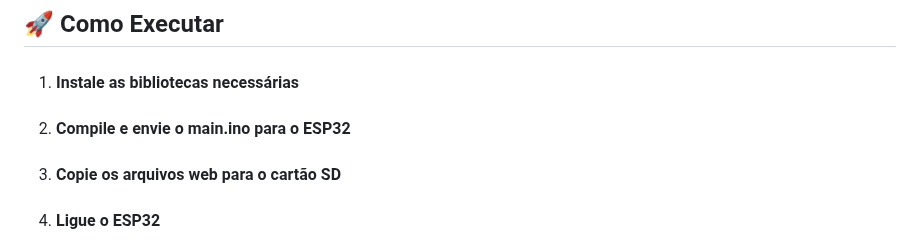
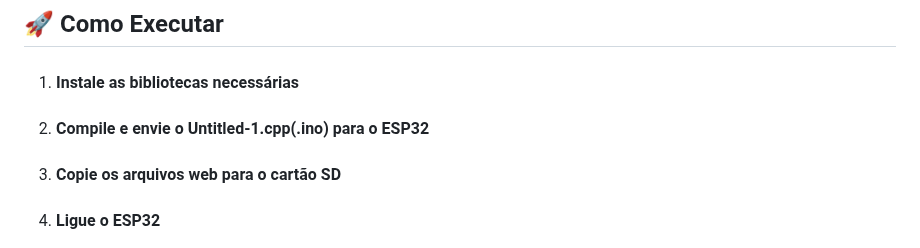
Before and after one commit to MarcosRoa/ESP32-Water-Monitor-pH-Temperatura, a Markdown page: README.md, the part around the change. Drawn GitHub-style.

Commit message:
Update instructions for uploading to ESP32

```diff
--- a/README.md
+++ b/README.md
@@ -91,7 +91,7 @@ ________________________________________________________________________________
 ## 🚀 Como Executar
 
 1. #### Instale as bibliotecas necessárias
-2. #### Compile e envie o main.ino para o ESP32
+2. #### Compile e envie o Untitled-1.cpp(.ino) para o ESP32
 3. #### Copie os arquivos web para o cartão SD
 4. #### Ligue o ESP32
 5. #### Acesse o IP exibido no Serial Monitor
```
